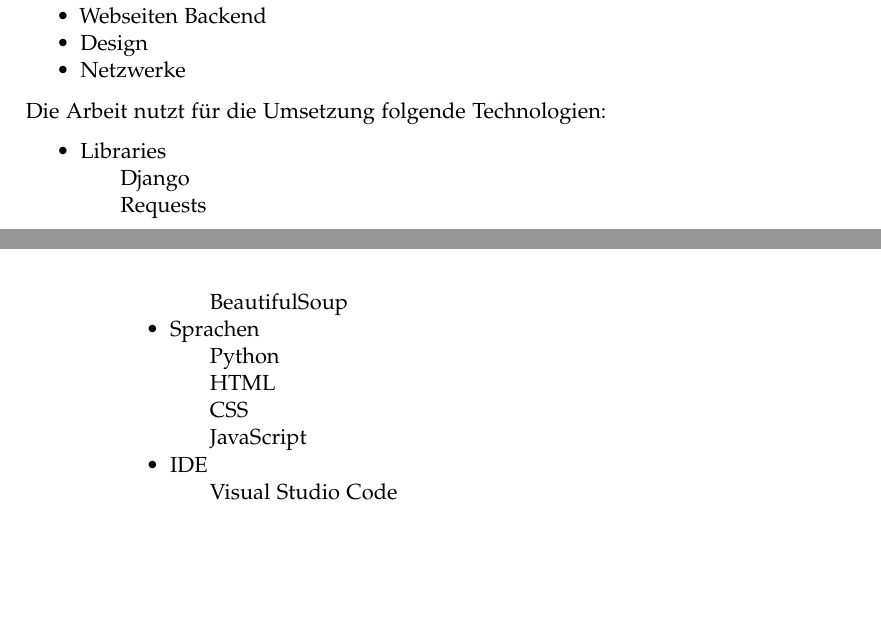
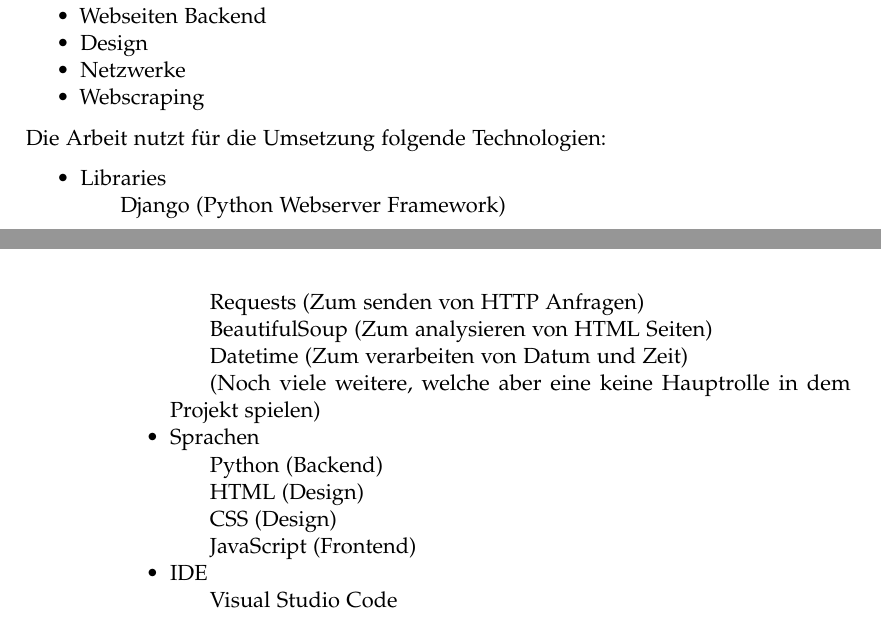
Before and after one commit to LarsZauberer/MensaRating, a LaTeX thesis (Documentation/main.tex, which reads Documentation/chapters/Einleitung.tex): two parts of pages 5 and 6 of 45, joined at a grey line, cut so that both start at the same text, the shorter picture padded with empty space. Compiled offline with pdfLaTeX.

Commit message:
Listen in Einleitung verbessert

```diff
--- a/Documentation/chapters/Einleitung.tex
+++ b/Documentation/chapters/Einleitung.tex
@@ -26,19 +26,22 @@
     \item Webseiten Backend
     \item Design
     \item Netzwerke
+    \item Webscraping
 \end{itemize}
 
 Die Arbeit nutzt für die Umsetzung folgende Technologien:
 \begin{itemize}
     \item Libraries
-    \subitem Django
-    \subitem Requests
-    \subitem BeautifulSoup
+    \subitem Django (Python Webserver Framework)
+    \subitem Requests  (Zum senden von HTTP Anfragen)
+    \subitem BeautifulSoup  (Zum analysieren von HTML Seiten)
+    \subitem Datetime (Zum verarbeiten von Datum und Zeit)
+    \subitem (Noch viele weitere, welche aber eine keine Hauptrolle in dem Projekt spielen)
     \item Sprachen
-    \subitem Python
-    \subitem HTML
-    \subitem CSS
-    \subitem JavaScript
+    \subitem Python (Backend)
+    \subitem HTML (Design)
+    \subitem CSS (Design)
+    \subitem JavaScript (Frontend)
     \item IDE
     \subitem Visual Studio Code
 \end{itemize}
```
